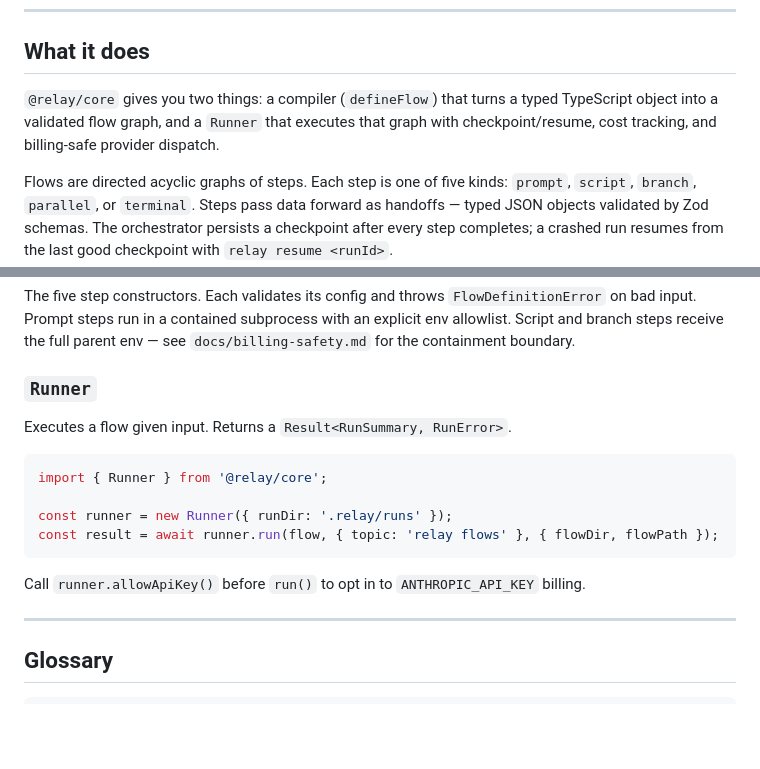
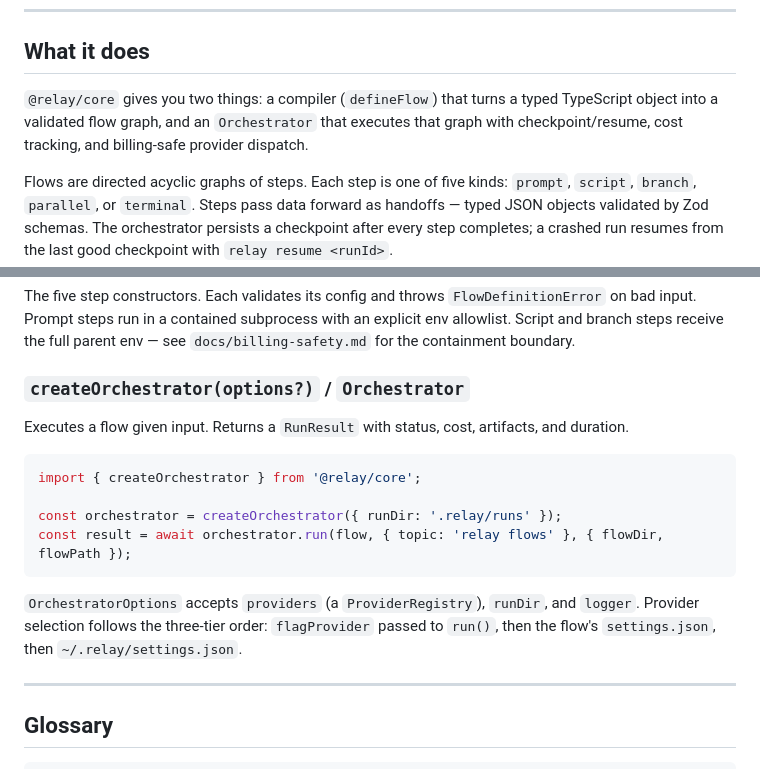
Before and after one commit to GanderBite/relay, a Markdown page: packages/core/README.md, 2 parts joined by grey strips. Rendered like a GitHub page; blank space fills up the shorter version.

Commit message:
fix(core): address BLOCK-1 from sprint-24 review
- BLOCK-1: replace non-existent Runner class and allowApiKey() with correct Orchestrator/createOrchestrator API in README

Closes BLOCK-1 from _work/sprint-24.code_review.md
Co-Authored-By: Claude Opus 4.7 (1M context) <noreply@anthropic.com>

````diff
--- a/packages/core/README.md
+++ b/packages/core/README.md
@@ -8,8 +8,8 @@ manages run state, and invokes Claude through pluggable providers.
 ## What it does
 
 `@relay/core` gives you two things: a compiler (`defineFlow`) that turns a typed
-TypeScript object into a validated flow graph, and a `Runner` that executes that
-graph with checkpoint/resume, cost tracking, and billing-safe provider dispatch.
+TypeScript object into a validated flow graph, and an `Orchestrator` that executes
+that graph with checkpoint/resume, cost tracking, and billing-safe provider dispatch.
 
 Flows are directed acyclic graphs of steps. Each step is one of five kinds:
 `prompt`, `script`, `branch`, `parallel`, or `terminal`. Steps pass data forward
@@ -71,18 +71,21 @@ on bad input. Prompt steps run in a contained subprocess with an explicit env
 allowlist. Script and branch steps receive the full parent env — see
 `docs/billing-safety.md` for the containment boundary.
 
-### `Runner`
+### `createOrchestrator(options?)` / `Orchestrator`
 
-Executes a flow given input. Returns a `Result<RunSummary, RunError>`.
+Executes a flow given input. Returns a `RunResult` with status, cost, artifacts,
+and duration.
 
 ```ts
-import { Runner } from '@relay/core';
+import { createOrchestrator } from '@relay/core';
 
-const runner = new Runner({ runDir: '.relay/runs' });
-const result = await runner.run(flow, { topic: 'relay flows' }, { flowDir, flowPath });
+const orchestrator = createOrchestrator({ runDir: '.relay/runs' });
+const result = await orchestrator.run(flow, { topic: 'relay flows' }, { flowDir, flowPath });
 ```
 
-Call `runner.allowApiKey()` before `run()` to opt in to `ANTHROPIC_API_KEY` billing.
+`OrchestratorOptions` accepts `providers` (a `ProviderRegistry`), `runDir`, and
+`logger`. Provider selection follows the three-tier order: `flagProvider` passed
+to `run()`, then the flow's `settings.json`, then `~/.relay/settings.json`.
 
 ---
 
````
